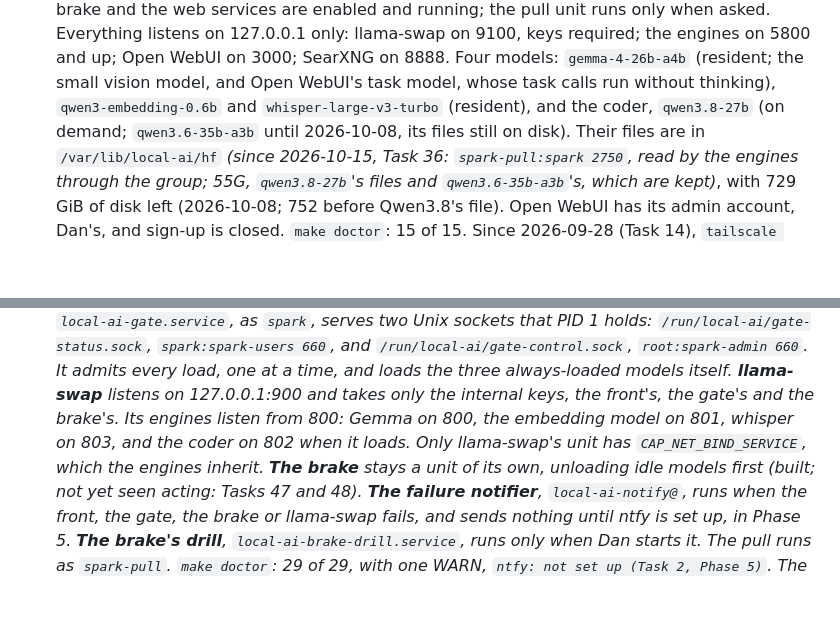
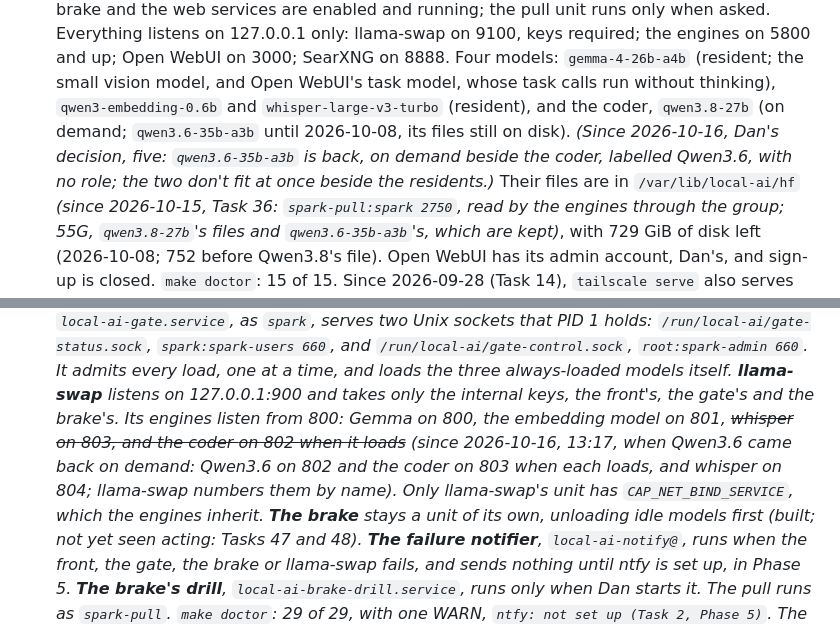
Before and after one commit to chendaniely/local-ai, a Markdown page: README.md, 2 parts joined by grey strips. Drawn GitHub-style; blank space fills up the shorter version.

Commit message:
docs(machine): 🤖 record Qwen3.6's return: deployed after the quiet wait's first live run
Co-Authored-By: Claude Opus 5.5 (1M context) <noreply@anthropic.com>

```diff
--- a/README.md
+++ b/README.md
@@ -223,7 +223,9 @@ when that file was retired on 2026-09-23.
   Open WebUI on 3000; SearXNG on 8888. Four models: `gemma-4-26b-a4b` (resident; the small vision
   model, and Open WebUI's task model, whose task calls run without thinking),
   `qwen3-embedding-0.6b` and `whisper-large-v3-turbo` (resident), and the coder,
-  `qwen3.8-27b` (on demand; `qwen3.6-35b-a3b` until 2026-10-08, its files still on disk). Their
+  `qwen3.8-27b` (on demand; `qwen3.6-35b-a3b` until 2026-10-08, its files still on disk). *(Since
+  2026-10-16, Dan's decision, five: `qwen3.6-35b-a3b` is back, on demand beside the coder, labelled
+  Qwen3.6, with no role; the two don't fit at once beside the residents.)* Their
   files are in `/var/lib/local-ai/hf` *(since 2026-10-15, Task 36: `spark-pull:spark 2750`, read by
   the engines through the group; 55G, `qwen3.8-27b`'s files and `qwen3.6-35b-a3b`'s, which are
   kept)*, with 729 GiB of disk left (2026-10-08; 752 before Qwen3.8's file). Open WebUI has its
@@ -270,8 +272,9 @@ when that file was retired on 2026-09-23.
   `spark:spark-users 660`, and `/run/local-ai/gate-control.sock`, `root:spark-admin 660`. It admits
   every load, one at a time, and loads the three always-loaded models itself. **llama-swap** listens
   on 127.0.0.1:900 and takes only the internal keys, the front's, the gate's and the brake's. Its
-  engines listen from 800: Gemma on 800, the embedding model on 801, whisper on 803, and the coder
-  on 802 when it loads. Only llama-swap's unit has `CAP_NET_BIND_SERVICE`, which the engines
+  engines listen from 800: Gemma on 800, the embedding model on 801, ~~whisper on 803, and the coder
+  on 802 when it loads~~ *(since 2026-10-16, 13:17, when Qwen3.6 came back on demand: Qwen3.6 on 802
+  and the coder on 803 when each loads, and whisper on 804; llama-swap numbers them by name)*. Only llama-swap's unit has `CAP_NET_BIND_SERVICE`, which the engines
   inherit. **The brake** stays a unit of its own, unloading idle models first (built; not yet seen
   acting: Tasks 47 and 48). **The failure
   notifier**, `local-ai-notify@`, runs when the front, the gate, the brake or llama-swap fails, and
```
Also changed, not shown: changelog.md (+37 -0 lines).
